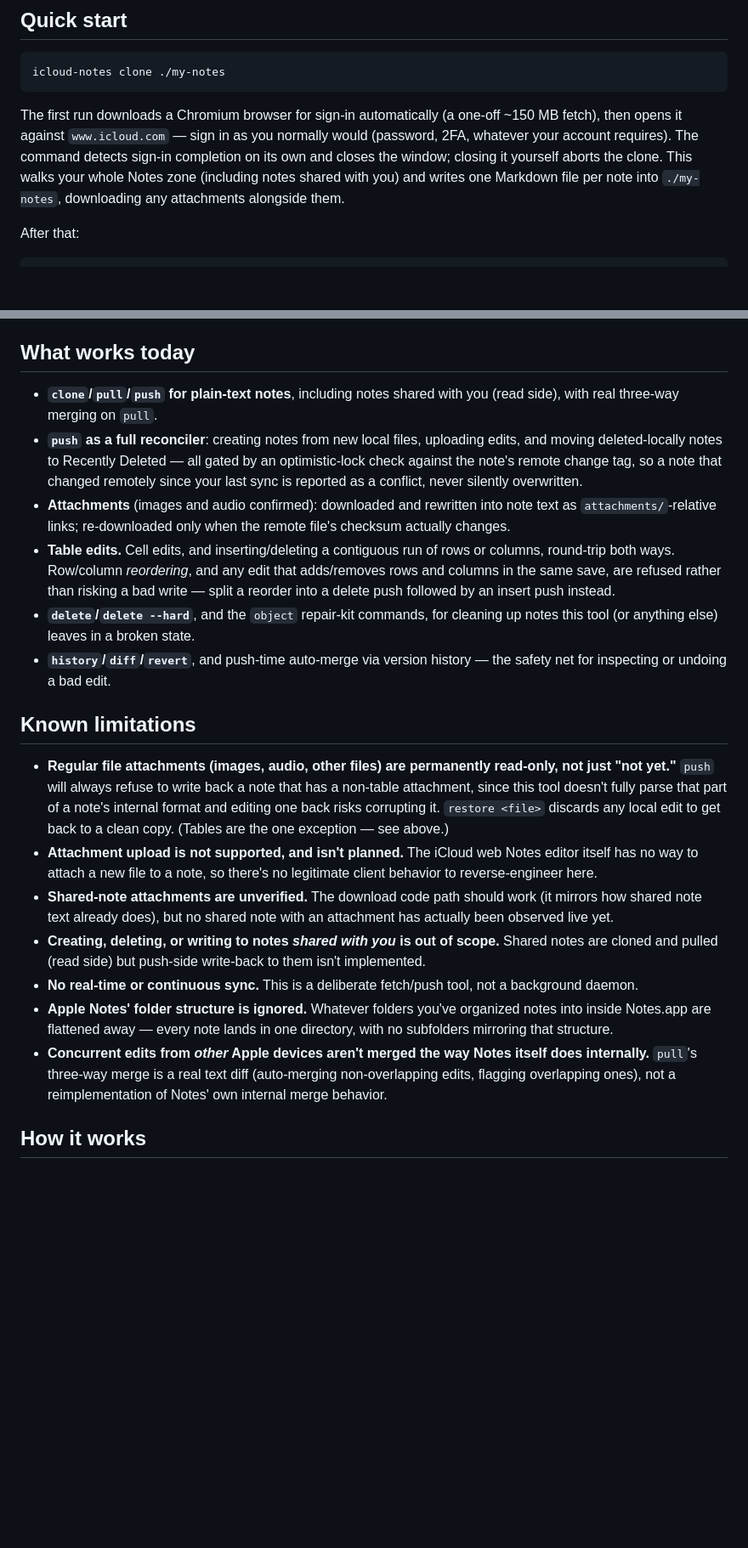
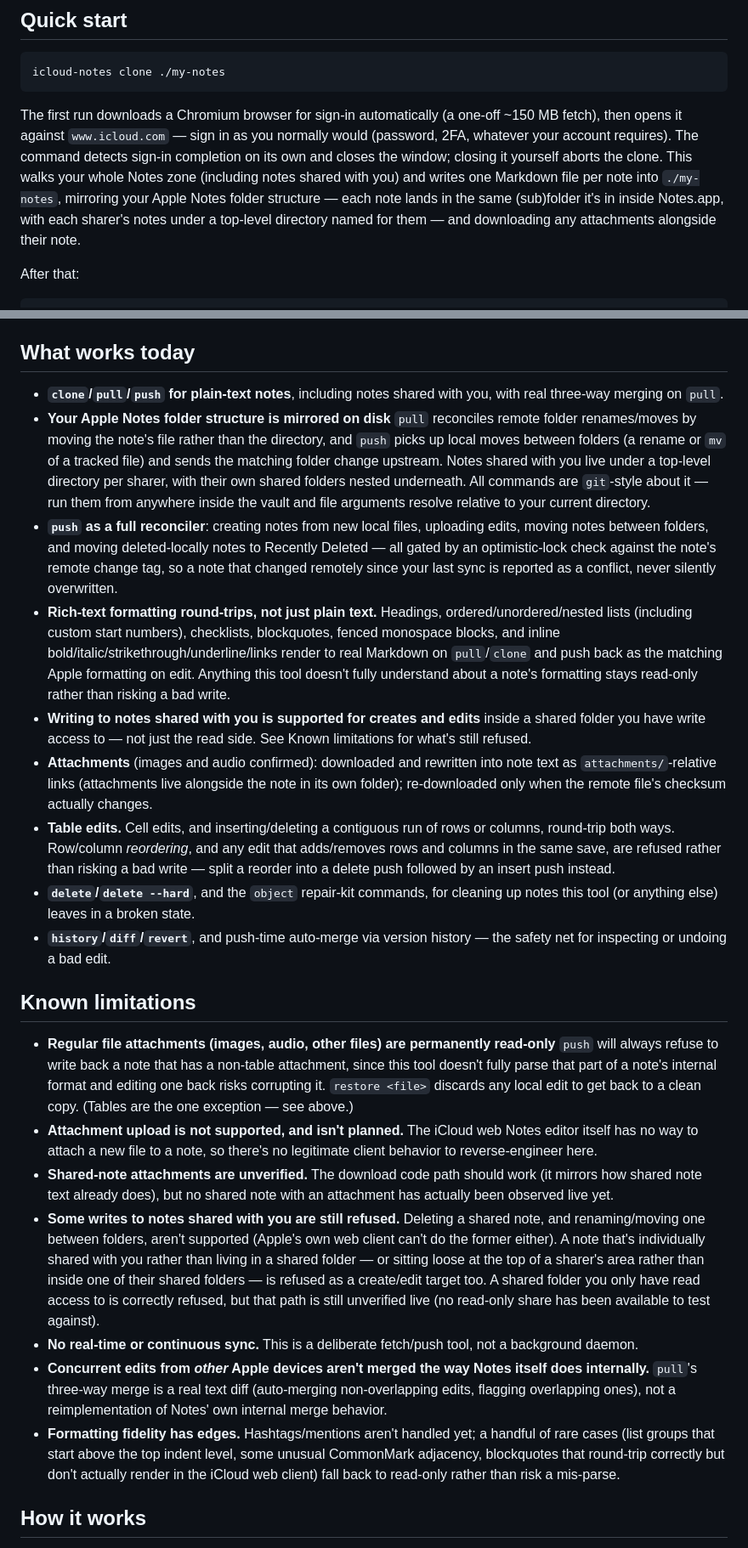
Before and after one commit to coddingtonbear/icloud-md, a Markdown page: README.md, 2 parts joined by grey strips. Shown at 85% size. Rendered like a GitHub page; blank space fills up the shorter version.

```diff
--- a/README.md
+++ b/README.md
@@ -102,7 +100,10 @@ you normally would (password, 2FA, whatever your account requires). The
 command detects sign-in completion on its own and closes the window;
 closing it yourself aborts the clone. This walks your whole Notes zone
 (including notes shared with you) and writes one Markdown file per note into
-`./my-notes`, downloading any attachments alongside them.
+`./my-notes`, mirroring your Apple Notes folder structure — each note lands
+in the same (sub)folder it's in inside Notes.app, with each sharer's notes
+under a top-level directory named for them — and downloading any
+attachments alongside their note.
 
 After that:
 
@@ -147,15 +148,35 @@ resolution live.
 ## What works today
 
 - **`clone`/`pull`/`push` for plain-text notes**, including notes shared
-  with you (read side), with real three-way merging on `pull`.
+  with you, with real three-way merging on `pull`.
+- **Your Apple Notes folder structure is mirrored on disk** `pull` reconciles remote
+  folder renames/moves by moving the note's file rather than the
+  directory, and `push` picks up local moves between folders (a rename or
+  `mv` of a tracked file) and sends the matching folder change upstream.
+  Notes shared with you live under a top-level directory per sharer, with
+  their own shared folders nested underneath. All commands are
+  `git`-style about it — run them from anywhere inside the vault and file
+  arguments resolve relative to your current directory.
 - **`push` as a full reconciler**: creating notes from new local files,
-  uploading edits, and moving deleted-locally notes to Recently Deleted —
-  all gated by an optimistic-lock check against the note's remote change
-  tag, so a note that changed remotely since your last sync is reported as
-  a conflict, never silently overwritten.
+  uploading edits, moving notes between folders, and
+  moving deleted-locally notes to Recently Deleted — all gated by an
+  optimistic-lock check against the note's remote change tag, so a note
+  that changed remotely since your last sync is reported as a conflict,
+  never silently overwritten.
+- **Rich-text formatting round-trips, not just plain text.** Headings,
+  ordered/unordered/nested lists (including custom start numbers),
+  checklists, blockquotes, fenced monospace blocks, and inline
+  bold/italic/strikethrough/underline/links render to real Markdown on
+  `pull`/`clone` and push back as the matching Apple formatting on edit.
+  Anything this tool doesn't fully understand about a note's formatting
+  stays read-only rather than risking a bad write.
+- **Writing to notes shared with you is supported for creates and edits**
+  inside a shared folder you have write access to — not just the read
+  side. See Known limitations for what's still refused.
 - **Attachments** (images and audio confirmed): downloaded and rewritten
-  into note text as `attachments/`-relative links; re-downloaded only when
-  the remote file's checksum actually changes.
+  into note text as `attachments/`-relative links (attachments live
+  alongside the note in its own folder); re-downloaded only when the
+  remote file's checksum actually changes.
 - **Table edits.** Cell edits, and inserting/deleting a contiguous run of
   rows or columns, round-trip both ways. Row/column *reordering*, and any
   edit that adds/removes rows and columns in the same save, are refused
@@ -169,7 +190,7 @@ resolution live.
 ## Known limitations
 
 - **Regular file attachments (images, audio, other files) are permanently
-  read-only, not just "not yet."** `push` will always refuse to write back
+  read-only** `push` will always refuse to write back
   a note that has a non-table attachment, since this tool doesn't fully
   parse that part of a note's internal format and editing one back risks
   corrupting it. `restore <file>` discards any local edit to get back to a
@@ -180,18 +201,26 @@ resolution live.
 - **Shared-note attachments are unverified.** The download code path should
   work (it mirrors how shared note text already does), but no shared note
   with an attachment has actually been observed live yet.
-- **Creating, deleting, or writing to notes *shared with you* is out of
-  scope.** Shared notes are cloned and pulled (read side) but push-side
-  write-back to them isn't implemented.
+- **Some writes to notes shared with you are still refused.** Deleting a
+  shared note, and renaming/moving one between folders, aren't supported
+  (Apple's own web client can't do the former either). A note that's
+  individually shared with you rather than living in a shared folder — or
+  sitting loose at the top of a sharer's area rather than inside one of
+  their shared folders — is refused as a create/edit target too. A
+  shared folder you only have read access to is correctly refused, but
+  that path is still unverified live (no read-only share has been
+  available to test against).
 - **No real-time or continuous sync.** This is a deliberate fetch/push
   tool, not a background daemon.
-- **Apple Notes' folder structure is ignored.** Whatever folders you've
-  organized notes into inside Notes.app are flattened away — every note
-  lands in one directory, with no subfolders mirroring that structure.
 - **Concurrent edits from *other* Apple devices aren't merged the way Notes
   itself does internally.** `pull`'s three-way merge is a real text diff
   (auto-merging non-overlapping edits, flagging overlapping ones), not a
   reimplementation of Notes' own internal merge behavior.
+- **Formatting fidelity has edges.** Hashtags/mentions aren't handled yet;
+  a handful of rare cases (list groups that start above the top indent
+  level, some unusual CommonMark adjacency, blockquotes that round-trip
+  correctly but don't actually render in the iCloud web client) fall back
+  to read-only rather than risk a mis-parse.
 
 ## How it works
 
```
Also changed, not shown: other parts of README.md (+133 -45 lines), CONTRIBUTING.md (added, +61 -0 lines).
